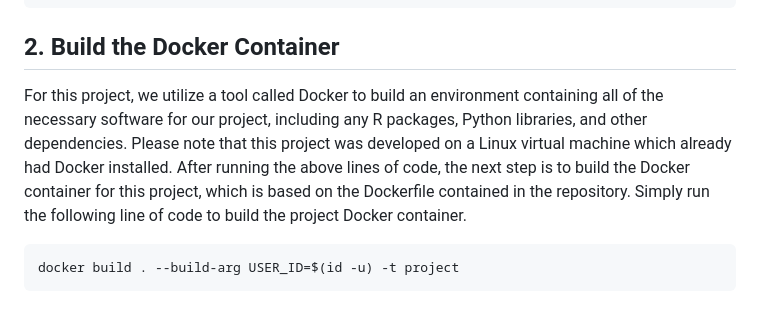
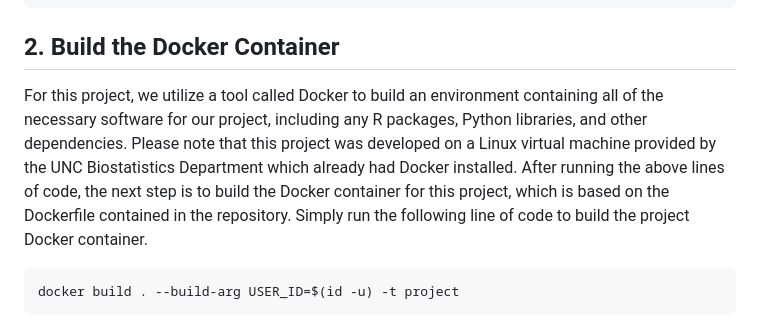
Before and after one commit to madzraman/bios611project, a Markdown page: README.md, the part around the change. Drawn GitHub-style.

Commit message:
specifying I worked on bios vm in readme

````diff
--- a/README.md
+++ b/README.md
@@ -26,7 +26,7 @@ cd bios611project
 
 ## 2. Build the Docker Container
 
-For this project, we utilize a tool called Docker to build an environment containing all of the necessary software for our project, including any R packages, Python libraries, and other dependencies. Please note that this project was developed on a Linux virtual machine which already had Docker installed. After running the above lines of code, the next step is to build the Docker container for this project, which is based on the Dockerfile contained in the repository. Simply run the following line of code to build the project Docker container.
+For this project, we utilize a tool called Docker to build an environment containing all of the necessary software for our project, including any R packages, Python libraries, and other dependencies. Please note that this project was developed on a Linux virtual machine provided by the UNC Biostatistics Department which already had Docker installed. After running the above lines of code, the next step is to build the Docker container for this project, which is based on the Dockerfile contained in the repository. Simply run the following line of code to build the project Docker container.
 
 ```
 docker build . --build-arg USER_ID=$(id -u) -t project
````
